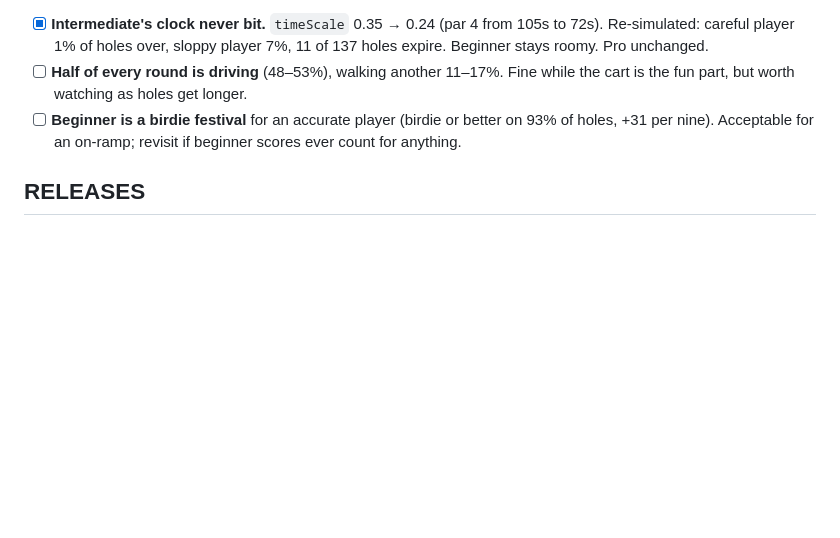
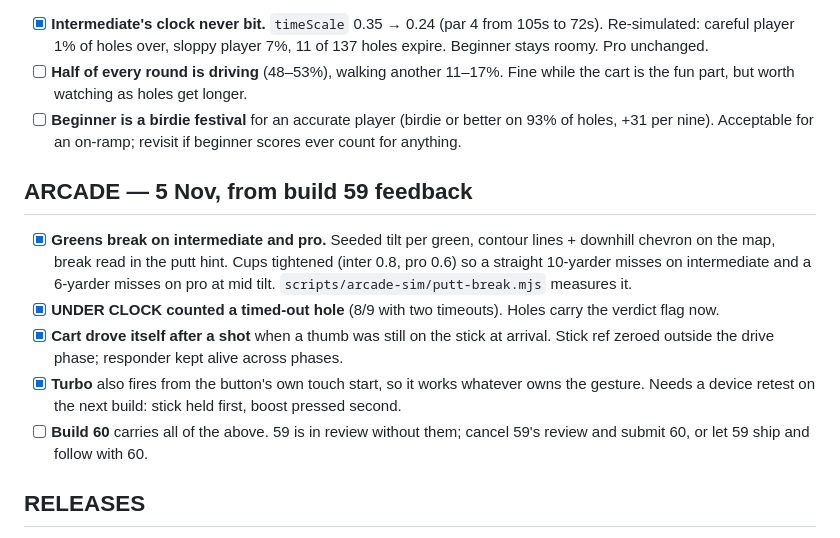
Before and after one commit to civi1776/playthru, a Markdown page: ROADMAP.md, the part around the change. Drawn GitHub-style; blank space fills up the shorter version.

Commit message:
Roadmap: 5 Nov arcade pass
Co-Authored-By: Claude Fable 5.1 <noreply@anthropic.com>

```diff
--- a/ROADMAP.md
+++ b/ROADMAP.md
@@ -76,6 +76,14 @@ today's top real score; sloppy = 3s hesitation, loose meter):
 - [ ] **Half of every round is driving** (48–53%), walking another 11–17%. Fine while the cart is the fun part, but worth watching as holes get longer.
 - [ ] **Beginner is a birdie festival** for an accurate player (birdie or better on 93% of holes, +31 per nine). Acceptable for an on-ramp; revisit if beginner scores ever count for anything.
 
+## ARCADE — 5 Nov, from build 59 feedback
+
+- [x] **Greens break on intermediate and pro.** Seeded tilt per green, contour lines + downhill chevron on the map, break read in the putt hint. Cups tightened (inter 0.8, pro 0.6) so a straight 10-yarder misses on intermediate and a 6-yarder misses on pro at mid tilt. `scripts/arcade-sim/putt-break.mjs` measures it.
+- [x] **UNDER CLOCK counted a timed-out hole** (8/9 with two timeouts). Holes carry the verdict flag now.
+- [x] **Cart drove itself after a shot** when a thumb was still on the stick at arrival. Stick ref zeroed outside the drive phase; responder kept alive across phases.
+- [x] **Turbo** also fires from the button's own touch start, so it works whatever owns the gesture. Needs a device retest on the next build: stick held first, boost pressed second.
+- [ ] **Build 60** carries all of the above. 59 is in review without them; cancel 59's review and submit 60, or let 59 ship and follow with 60.
+
 ## RELEASES
 
 - **1.7.0 (build 54)** approved and live on the App Store, 4 Nov: Today tab, course records, head-to-head profiles, course crests, arcade qualifying board.
```
